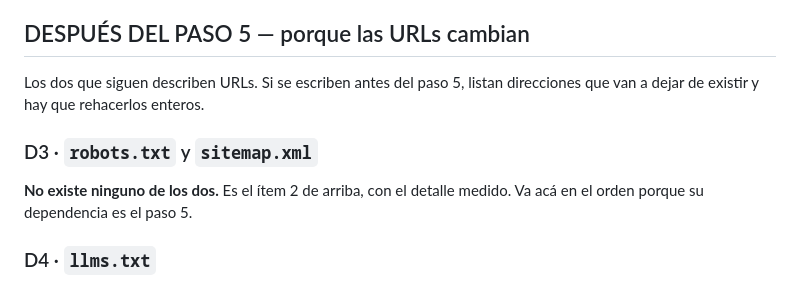
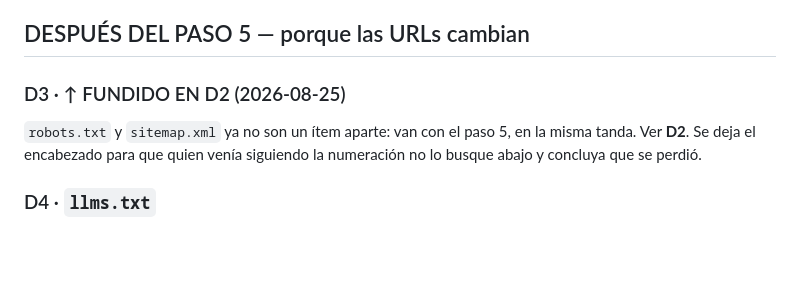
Before and after one commit to cidw16/dondebailar-legal, a Markdown page: BACKLOG.md, the part around one of its changes. Drawn GitHub-style; blank space fills up the shorter version.

```diff
--- a/BACKLOG.md
+++ b/BACKLOG.md
@@ -202,13 +240,11 @@ unifica el criterio de relativo vs absoluto en todo el sitio.
 
 ## DESPUÉS DEL PASO 5 — porque las URLs cambian
 
-Los dos que siguen describen URLs. Si se escriben antes del paso 5, listan
-direcciones que van a dejar de existir y hay que rehacerlos enteros.
+### D3 · ↑ FUNDIDO EN D2 (2026-08-25)
 
-### D3 · `robots.txt` y `sitemap.xml`
-
-**No existe ninguno de los dos.** Es el ítem 2 de arriba, con el detalle
-medido. Va acá en el orden porque su dependencia es el paso 5.
+`robots.txt` y `sitemap.xml` ya no son un ítem aparte: van con el paso 5, en la
+misma tanda. Ver **D2**. Se deja el encabezado para que quien venía siguiendo la
+numeración no lo busque abajo y concluya que se perdió.
 
 ### D4 · `llms.txt`
 
```
Also changed, not shown: other parts of BACKLOG.md (+63 -25 lines).
